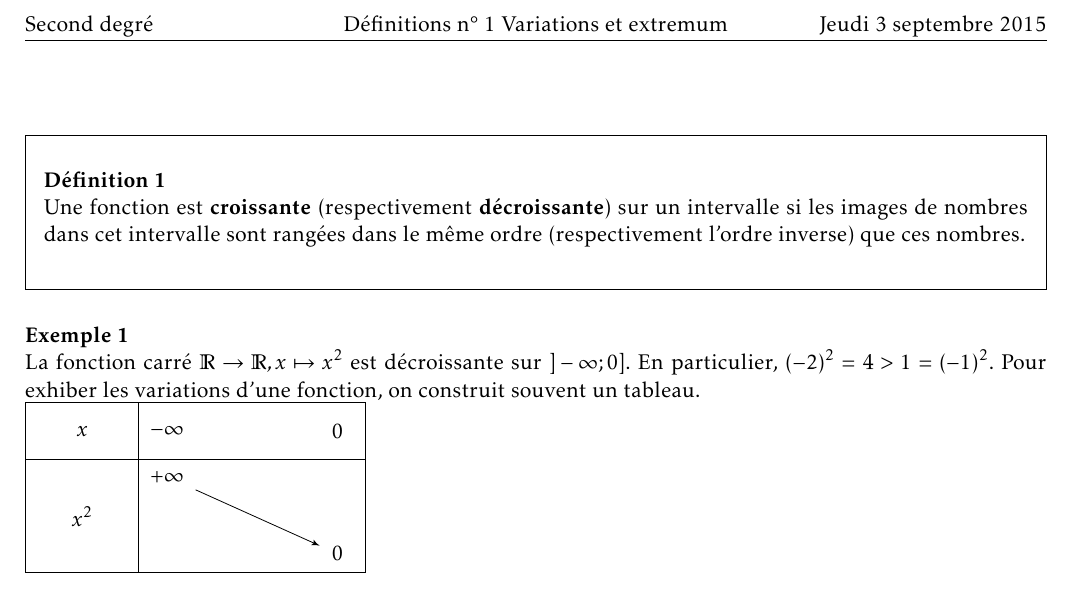
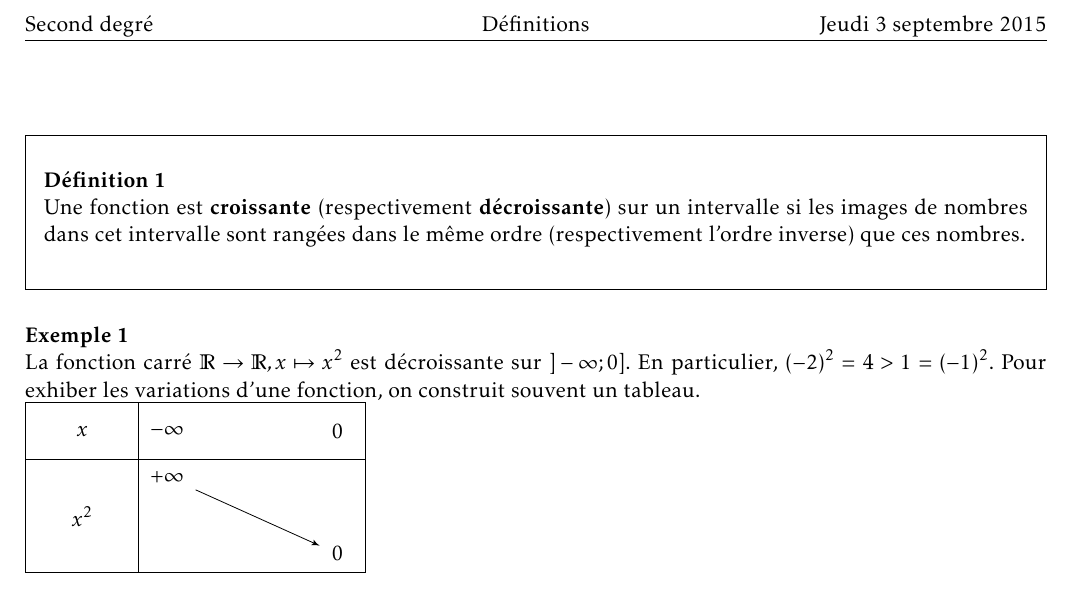
Before and after one commit to vincentpoisson/math1sd1516, a LaTeX document (20150903/definitions.tex): part of the page, cut so that both start at the same text. Compiled offline with LaTeX, dvips and Ghostscript.

Commit message:
suppression des numéros inutiles sur les fiches de définitions et de propositions

```diff
--- a/20150903/definitions.tex
+++ b/20150903/definitions.tex
@@ -94,7 +94,7 @@
 
 %\headheight 15.0 pt
 \fancyhead[L]{Second degré}
-\fancyhead[C]{Définitions n° 1 Variations et extremum}
+\fancyhead[C]{Définitions}
 \fancyhead[R]{Jeudi 3 septembre 2015}
 \fancyfoot[L]{{\scriptsize\textsl{ Thomas Gire Cité scolaire de Lorgues}}}
 %\fancyfoot[C]{\scriptsize\thepage}
```
Also changed, not shown: 20150903/propositions.tex (+1 -1 lines), 20150903/definitions.pdf, 20150903/plan.pdf, 20150903/propositions.pdf.
